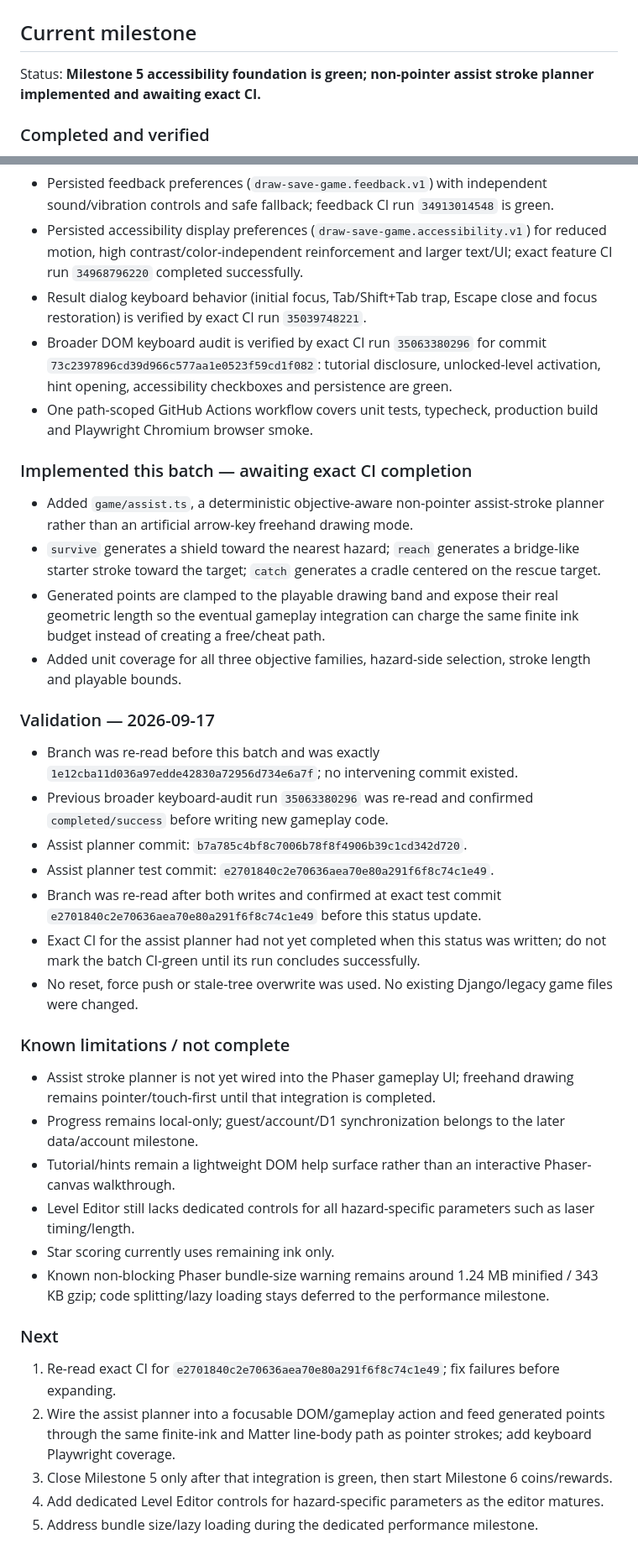
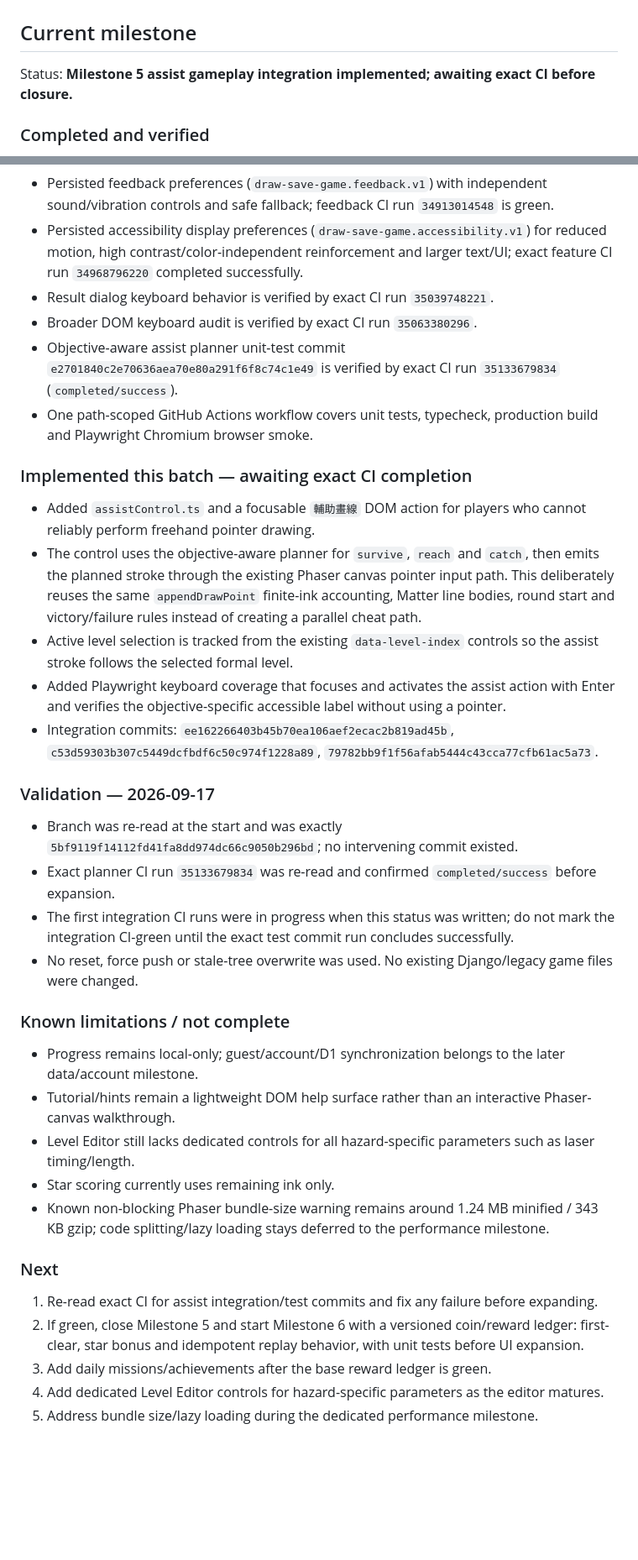
Before and after one commit to heysam/small_Game, a Markdown page: draw-save-game/PROJECT_STATUS.md, 2 parts joined by grey strips. Shown at 84% size. GitHub-like rendering; blank space fills up the shorter version.

Commit message:
docs(draw-save-game): record assist gameplay integration [skip ci]

```diff
--- a/draw-save-game/PROJECT_STATUS.md
+++ b/draw-save-game/PROJECT_STATUS.md
@@ -2,7 +2,7 @@
 
 ## Current milestone
 
-Status: **Milestone 5 accessibility foundation is green; non-pointer assist stroke planner implemented and awaiting exact CI.**
+Status: **Milestone 5 assist gameplay integration implemented; awaiting exact CI before closure.**
 
 ### Completed and verified
 - Isolated `draw-save-game/` TypeScript + Vite + Phaser 3 + Matter project; existing Django/legacy game remains untouched.
@@ -17,27 +17,25 @@ Status: **Milestone 5 accessibility foundation is green; non-pointer assist stro
 - Player onboarding and per-level hints with versioned tutorial dismissal (`draw-save-game.tutorial.v1`).
 - Persisted feedback preferences (`draw-save-game.feedback.v1`) with independent sound/vibration controls and safe fallback; feedback CI run `34913014548` is green.
 - Persisted accessibility display preferences (`draw-save-game.accessibility.v1`) for reduced motion, high contrast/color-independent reinforcement and larger text/UI; exact feature CI run `34968796220` completed successfully.
-- Result dialog keyboard behavior (initial focus, Tab/Shift+Tab trap, Escape close and focus restoration) is verified by exact CI run `35039748221`.
-- Broader DOM keyboard audit is verified by exact CI run `35063380296` for commit `73c2397896cd39d966c577aa1e0523f59cd1f082`: tutorial disclosure, unlocked-level activation, hint opening, accessibility checkboxes and persistence are green.
+- Result dialog keyboard behavior is verified by exact CI run `35039748221`.
+- Broader DOM keyboard audit is verified by exact CI run `35063380296`.
+- Objective-aware assist planner unit-test commit `e2701840c2e70636aea70e80a291f6f8c74c1e49` is verified by exact CI run `35133679834` (`completed/success`).
 - One path-scoped GitHub Actions workflow covers unit tests, typecheck, production build and Playwright Chromium browser smoke.
 
 ### Implemented this batch — awaiting exact CI completion
-- Added `game/assist.ts`, a deterministic objective-aware non-pointer assist-stroke planner rather than an artificial arrow-key freehand drawing mode.
-- `survive` generates a shield toward the nearest hazard; `reach` generates a bridge-like starter stroke toward the target; `catch` generates a cradle centered on the rescue target.
-- Generated points are clamped to the playable drawing band and expose their real geometric length so the eventual gameplay integration can charge the same finite ink budget instead of creating a free/cheat path.
-- Added unit coverage for all three objective families, hazard-side selection, stroke length and playable bounds.
+- Added `assistControl.ts` and a focusable `輔助畫線` DOM action for players who cannot reliably perform freehand pointer drawing.
+- The control uses the objective-aware planner for `survive`, `reach` and `catch`, then emits the planned stroke through the existing Phaser canvas pointer input path. This deliberately reuses the same `appendDrawPoint` finite-ink accounting, Matter line bodies, round start and victory/failure rules instead of creating a parallel cheat path.
+- Active level selection is tracked from the existing `data-level-index` controls so the assist stroke follows the selected formal level.
+- Added Playwright keyboard coverage that focuses and activates the assist action with Enter and verifies the objective-specific accessible label without using a pointer.
+- Integration commits: `ee162266403b45b70ea106aef2ecac2b819ad45b`, `c53d59303b307c5449dcfbdf6c50c974f1228a89`, `79782bb9f1f56afab5444c43cca77cfb61ac5a73`.
 
 ### Validation — 2026-09-17
-- Branch was re-read before this batch and was exactly `1e12cba11d036a97edde42830a72956d734e6a7f`; no intervening commit existed.
-- Previous broader keyboard-audit run `35063380296` was re-read and confirmed `completed/success` before writing new gameplay code.
-- Assist planner commit: `b7a785c4bf8c7006b78f8f4906b39c1cd342d720`.
-- Assist planner test commit: `e2701840c2e70636aea70e80a291f6f8c74c1e49`.
-- Branch was re-read after both writes and confirmed at exact test commit `e2701840c2e70636aea70e80a291f6f8c74c1e49` before this status update.
-- Exact CI for the assist planner had not yet completed when this status was written; do not mark the batch CI-green until its run concludes successfully.
+- Branch was re-read at the start and was exactly `5bf9119f14112fd41fa8dd974dc66c9050b296bd`; no intervening commit existed.
+- Exact planner CI run `35133679834` was re-read and confirmed `completed/success` before expansion.
+- The first integration CI runs were in progress when this status was written; do not mark the integration CI-green until the exact test commit run concludes successfully.
 - No reset, force push or stale-tree overwrite was used. No existing Django/legacy game files were changed.
 
 ### Known limitations / not complete
-- Assist stroke planner is not yet wired into the Phaser gameplay UI; freehand drawing remains pointer/touch-first until that integration is completed.
 - Progress remains local-only; guest/account/D1 synchronization belongs to the later data/account milestone.
 - Tutorial/hints remain a lightweight DOM help surface rather than an interactive Phaser-canvas walkthrough.
 - Level Editor still lacks dedicated controls for all hazard-specific parameters such as laser timing/length.
@@ -45,8 +43,8 @@ Status: **Milestone 5 accessibility foundation is green; non-pointer assist stro
 - Known non-blocking Phaser bundle-size warning remains around 1.24 MB minified / 343 KB gzip; code splitting/lazy loading stays deferred to the performance milestone.
 
 ### Next
-1. Re-read exact CI for `e2701840c2e70636aea70e80a291f6f8c74c1e49`; fix failures before expanding.
-2. Wire the assist planner into a focusable DOM/gameplay action and feed generated points through the same finite-ink and Matter line-body path as pointer strokes; add keyboard Playwright coverage.
-3. Close Milestone 5 only after that integration is green, then start Milestone 6 coins/rewards.
+1. Re-read exact CI for assist integration/test commits and fix any failure before expanding.
+2. If green, close Milestone 5 and start Milestone 6 with a versioned coin/reward ledger: first-clear, star bonus and idempotent replay behavior, with unit tests before UI expansion.
+3. Add daily missions/achievements after the base reward ledger is green.
 4. Add dedicated Level Editor controls for hazard-specific parameters as the editor matures.
 5. Address bundle size/lazy loading during the dedicated performance milestone.
```
